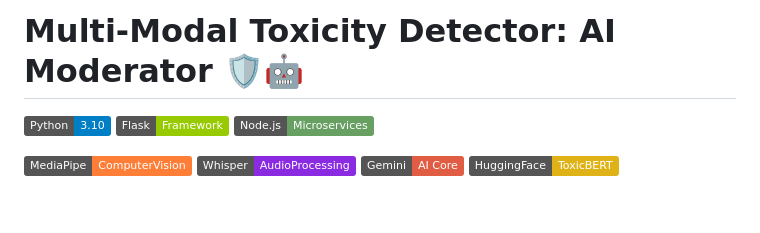
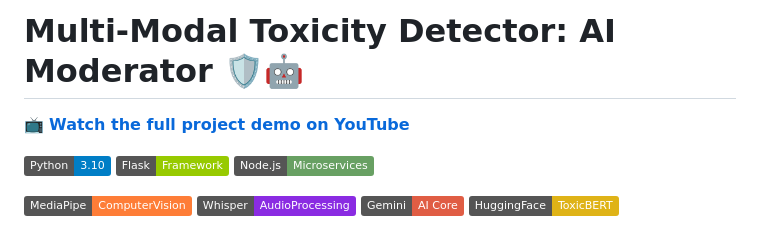
Before and after one commit to MOLI28/Multimodal-toxicity-detector, a Markdown page: README.md, the part around the change. GitHub-like rendering; badges without logos; blank space fills up the shorter version.

```diff
--- a/README.md
+++ b/README.md
@@ -1,4 +1,6 @@
 # Multi-Modal Toxicity Detector: AI Moderator 🛡️🤖
+📺 **[Watch the full project demo on YouTube](https://youtu.be/ihofGv5SHQE)**
+
 [![Python](https://img.shields.io/badge/Python-3.10-blue.svg)](https://www.python.org/)
 [![Flask](https://img.shields.io/badge/Flask-Framework-green.svg)](https://flask.palletsprojects.com/)
 [![Node.js](https://img.shields.io/badge/Node.js-Microservices-68a063.svg)](https://nodejs.org/)
```
